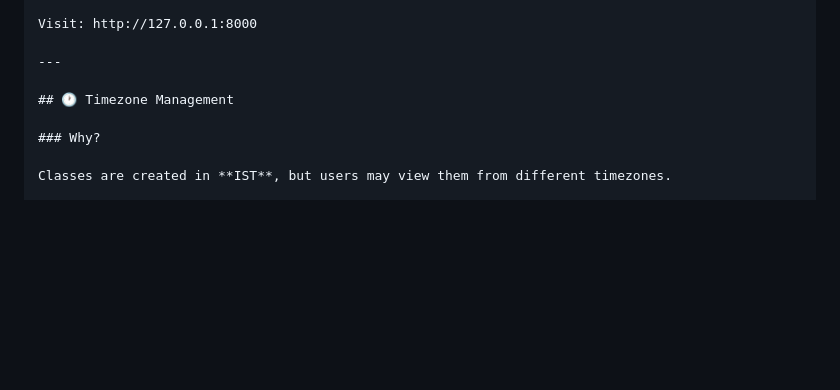
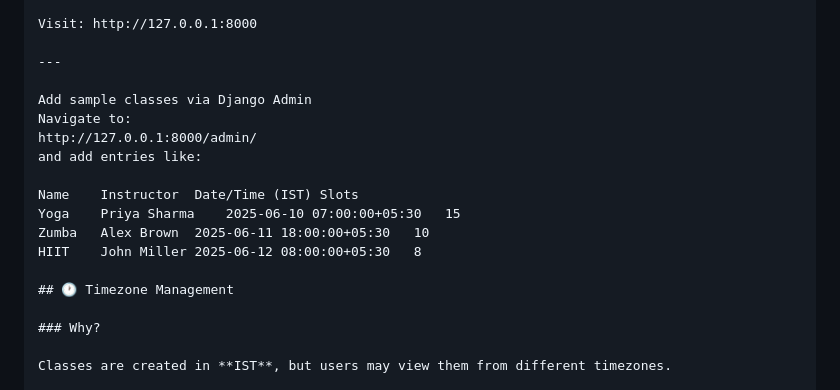
Before and after one commit to srikarkopanati/gravity-fitness, a Markdown page: README.md, the part around the change. GitHub-like rendering; blank space fills up the shorter version.

```diff
--- a/README.md
+++ b/README.md
@@ -91,6 +91,16 @@ Visit: http://127.0.0.1:8000
 
 ---
 
+Add sample classes via Django Admin
+Navigate to:
+http://127.0.0.1:8000/admin/
+and add entries like:
+
+Name	Instructor	Date/Time (IST)	Slots
+Yoga	Priya Sharma	2025-06-10 07:00:00+05:30	15
+Zumba	Alex Brown	2025-06-11 18:00:00+05:30	10
+HIIT	John Miller	2025-06-12 08:00:00+05:30	8
+
 ## 🕐 Timezone Management
 
 ### Why?
```
